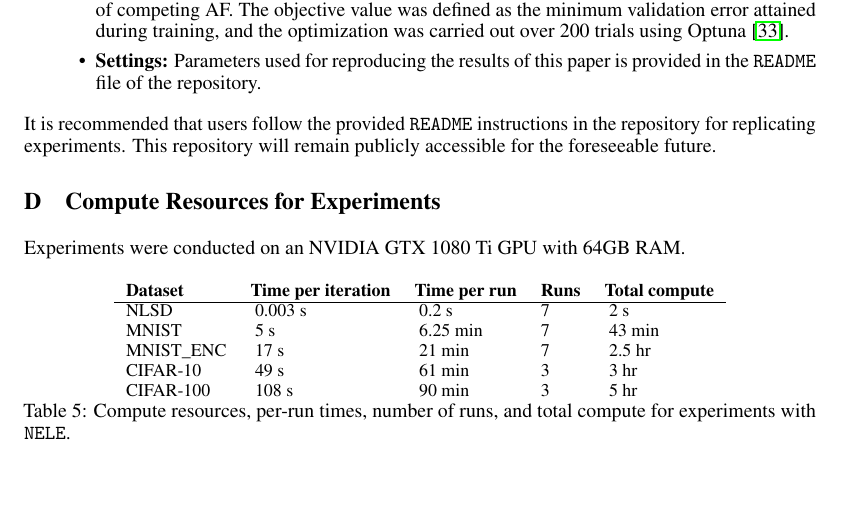
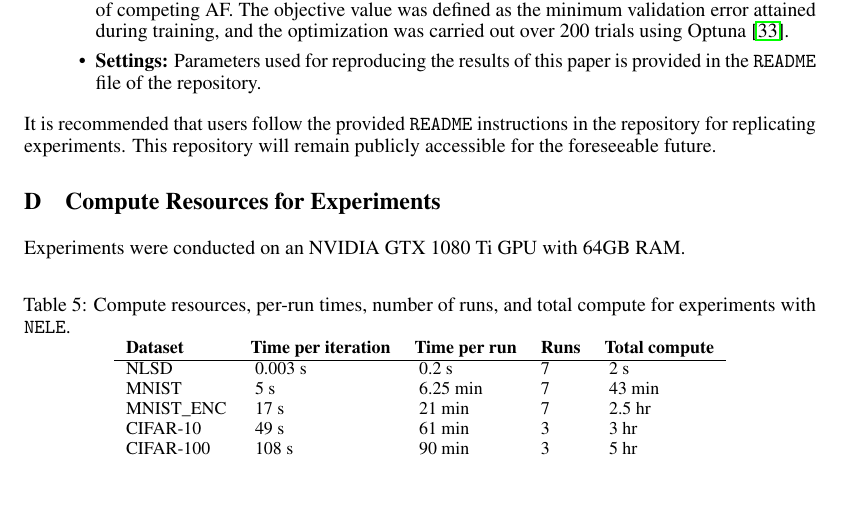
Before and after one commit to DjentleViBe/NELE, a LaTeX paper (_paper/ARXIV/NELE.tex): part of page 20 of 20, cut so that both start at the same text. Compiled offline with pdfLaTeX.

Commit message:
table caption

```diff
--- a/_paper/ARXIV/NELE.tex
+++ b/_paper/ARXIV/NELE.tex
@@ -1044,6 +1044,7 @@ This repository will remain publicly accessible for the foreseeable future.
 Experiments were conducted on an NVIDIA GTX 1080 Ti GPU
 with 64GB RAM.
 \begin{table}[h]
+\caption{Compute resources, per-run times, number of runs, and total compute for experiments with \texttt{NELE}.}
 \small
 \centering
 \begin{tabular}{l l l l l}
@@ -1055,7 +1056,6 @@ MNIST\_ENC & ~17 s & ~21 min & 7 & ~2.5 hr \\
 CIFAR-10 & ~49 s & ~61 min & 3 & ~3 hr \\
 CIFAR-100 & ~108 s & ~90 min & 3 & ~5 hr \\
 \end{tabular}
-\caption{Compute resources, per-run times, number of runs, and total compute for experiments with \texttt{NELE}.}
 \end{table}
 %%%%%%%%%%%%%%%%%%%%%%%%%%%%%%%%%%%%%%%%%%%%%%%%%%%%%%%%%%%%
 \begin{comment}
```
